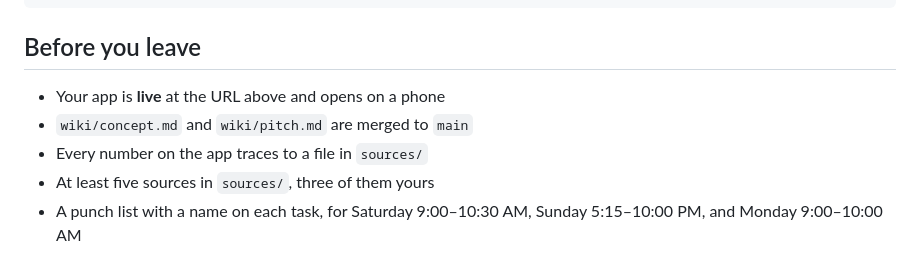
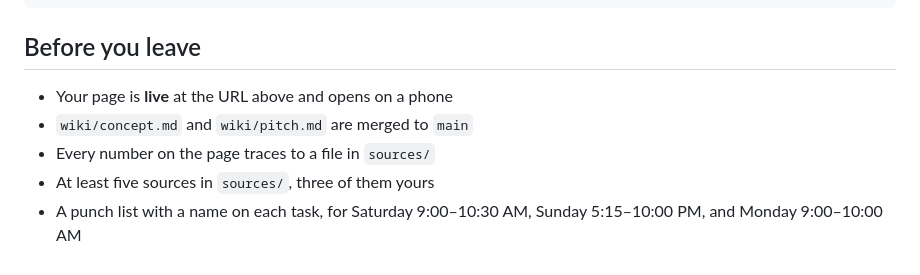
Before and after one commit to LMU-GLP/2026-sdg-05, a Markdown page: session-2.md, the part around one of its changes. Drawn GitHub-style.

```diff
--- a/session-2.md
+++ b/session-2.md
@@ -183,9 +203,9 @@ Merge main into our branch and resolve the conflicts.
 
 ## Before you leave
 
-- Your app is **live** at the URL above and opens on a phone
+- Your page is **live** at the URL above and opens on a phone
 - `wiki/concept.md` and `wiki/pitch.md` are merged to `main`
-- Every number on the app traces to a file in `sources/`
+- Every number on the page traces to a file in `sources/`
 - At least five sources in `sources/`, three of them yours
 - A punch list with a name on each task, for Saturday 9:00–10:30 AM, Sunday
   5:15–10:00 PM, and Monday 9:00–10:00 AM
```
Also changed, not shown: other parts of session-2.md (+29 -9 lines).
